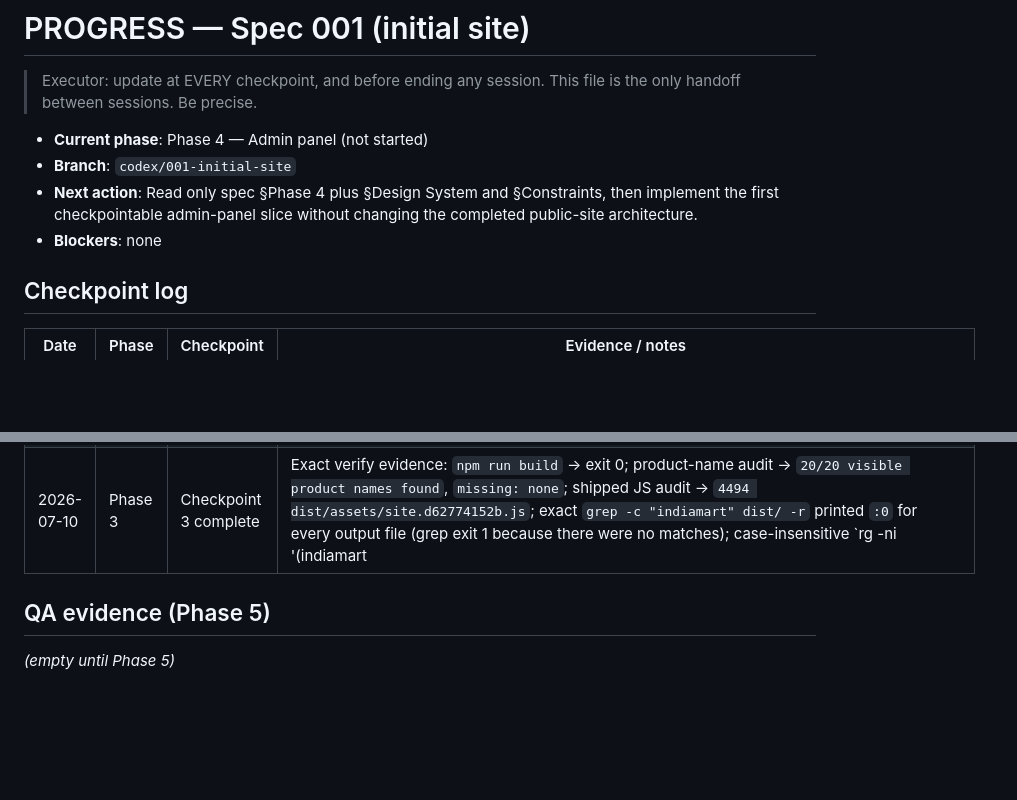
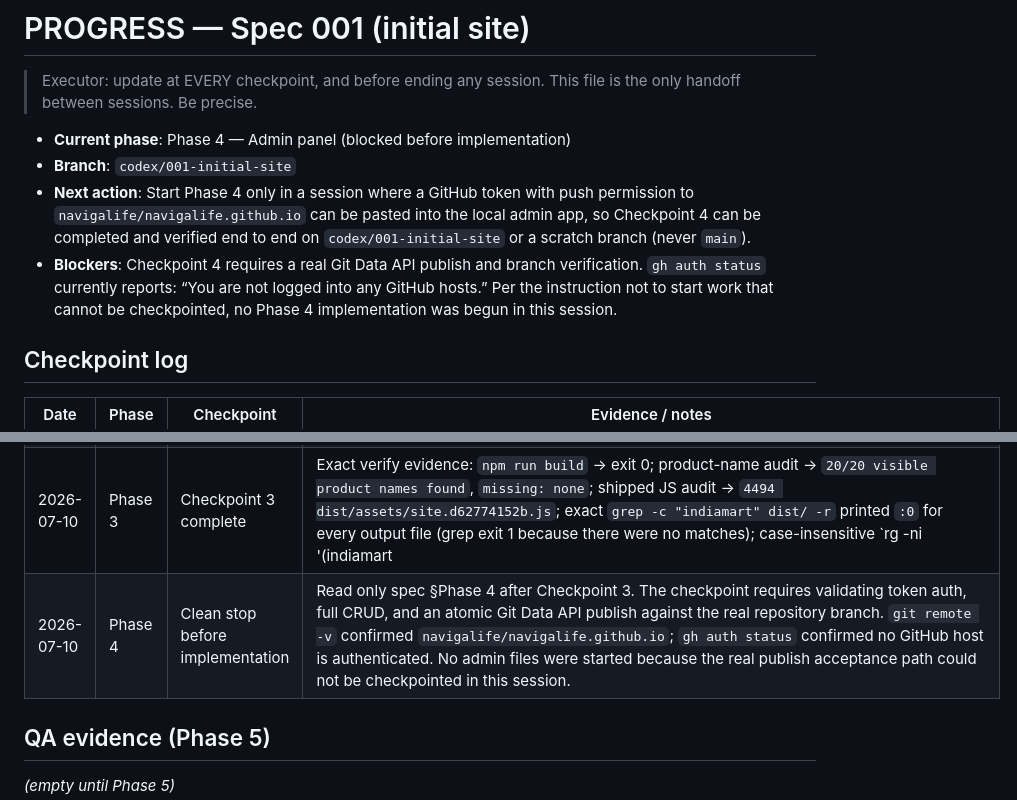
Before and after one commit to navigalife/navigalife.github.io, a Markdown page: PROGRESS.md, 2 parts joined by grey strips. Rendered like a GitHub page; blank space fills up the shorter version.

Commit message:
Record the Phase 4 authentication blocker

```diff
--- a/PROGRESS.md
+++ b/PROGRESS.md
@@ -3,12 +3,16 @@
 > Executor: update at EVERY checkpoint, and before ending any session.
 > This file is the only handoff between sessions. Be precise.
 
-- **Current phase**: Phase 4 — Admin panel (not started)
+- **Current phase**: Phase 4 — Admin panel (blocked before implementation)
 - **Branch**: `codex/001-initial-site`
-- **Next action**: Read only spec §Phase 4 plus §Design System and §Constraints,
-  then implement the first checkpointable admin-panel slice without changing
-  the completed public-site architecture.
-- **Blockers**: none
+- **Next action**: Start Phase 4 only in a session where a GitHub token with
+  push permission to `navigalife/navigalife.github.io` can be pasted into the
+  local admin app, so Checkpoint 4 can be completed and verified end to end on
+  `codex/001-initial-site` or a scratch branch (never `main`).
+- **Blockers**: Checkpoint 4 requires a real Git Data API publish and branch
+  verification. `gh auth status` currently reports: “You are not logged into
+  any GitHub hosts.” Per the instruction not to start work that cannot be
+  checkpointed, no Phase 4 implementation was begun in this session.
 
 ## Checkpoint log
 
@@ -21,6 +25,7 @@
 | 2026-07-10 | Phase 3 | Public build complete | Added the data-driven `src/build.js` pipeline, public template, token-only CSS, progressive JS, and dependency-free local server. `npm run build` exited 0 with `Built 20 products with theme meridian`, `Client JavaScript: 4494 bytes (4.39 KB)`, and the expected `dist/` site, hashed CSS/JS and processed-image names, sitemap, robots file, 404 page, brand assets, and conditional admin copy-through. The approved `company.json` has blank email and hours fields, so the template safely omits those two contact rows until verified values are supplied instead of inventing them. Catalogue links intentionally target Phase 5 PDF outputs. |
 | 2026-07-10 | Phase 3 | Render and interaction QA complete | In-app Browser QA passed page identity, meaningful DOM, framework-overlay check, zero console warnings/errors, 20 cards and 20 detail panels, light/dark toggle, mobile menu, product click routing, direct `#product/venogain-scd-500` load, dialog focus, and zero broken images. Screenshots reviewed at desktop and 360×800; the 360px DOM reported no horizontal overflow. Native Puppeteer keyboard fallback passed link Enter → dialog open/focus close → Escape → dialog closed/hash cleared/focus returned. `clinic`, `sage`, and `graphite` builds were each rendered and spot-checked against exact light/dark `--bg` and `--primary` tokens; final output was restored to `meridian`. The only visual repair found in QA was the static dark wordmark losing contrast; it now consumes `--ink`. |
 | 2026-07-10 | Phase 3 | Checkpoint 3 complete | Exact verify evidence: `npm run build` → exit 0; product-name audit → `20/20 visible product names found`, `missing: none`; shipped JS audit → `4494 dist/assets/site.d62774152b.js`; exact `grep -c "indiamart" dist/ -r` printed `:0` for every output file (grep exit 1 because there were no matches); case-insensitive `rg -ni '(indiamart|imimg)' src dist` → no output; 55 shipped raster images checked with 0 EXIF/XMP/IPTC/ICC findings; `node --check` passed all four source JS files. Ban-list scan and non-token hex scan of authored CSS returned no matches. Accessibility DOM audit found no duplicate ids, missing image alt text, or unnamed buttons. |
+| 2026-07-10 | Phase 4 | Clean stop before implementation | Read only spec §Phase 4 after Checkpoint 3. The checkpoint requires validating token auth, full CRUD, and an atomic Git Data API publish against the real repository branch. `git remote -v` confirmed `navigalife/navigalife.github.io`; `gh auth status` confirmed no GitHub host is authenticated. No admin files were started because the real publish acceptance path could not be checkpointed in this session. |
 
 ## QA evidence (Phase 5)
 
```
